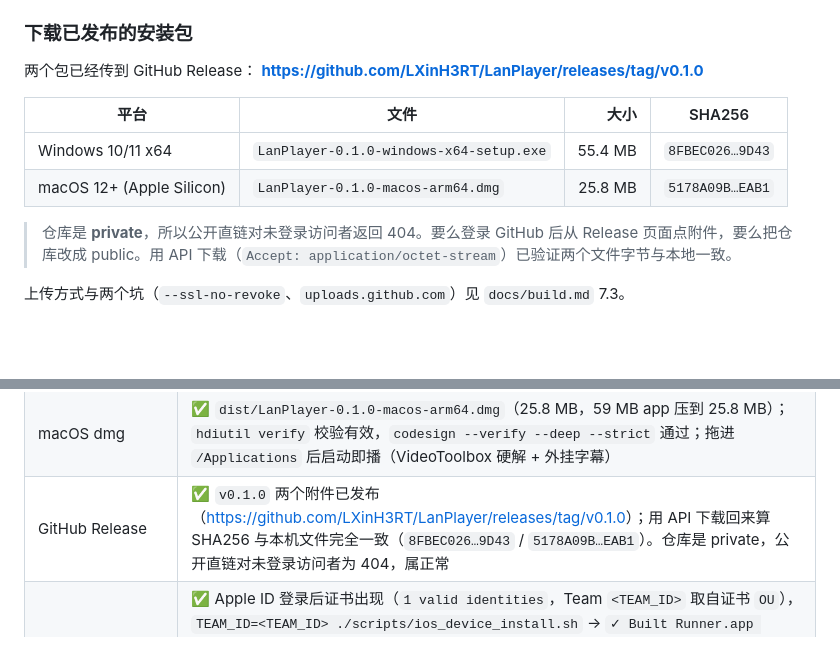
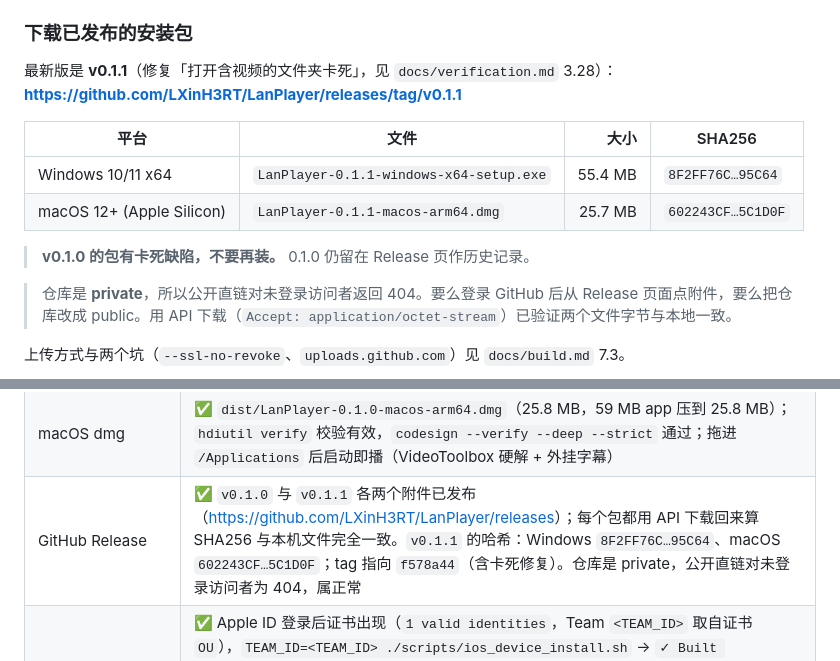
Before and after one commit to LXinH3RT/LanPlayer, a Markdown page: README.md, 2 parts joined by grey strips. Rendered like a GitHub page; blank space fills up the shorter version.

```diff
--- a/README.md
+++ b/README.md
@@ -412,13 +412,15 @@ VERSION=0.1.0 ./scripts/build_macos_dmg.sh
 
 ### 下载已发布的安装包
 
-两个包已经传到 GitHub Release：
-**<https://github.com/LXinH3RT/LanPlayer/releases/tag/v0.1.0>**
+最新版是 **v0.1.1**（修复「打开含视频的文件夹卡死」，见 `docs/verification.md` 3.28）：
+**<https://github.com/LXinH3RT/LanPlayer/releases/tag/v0.1.1>**
 
 | 平台 | 文件 | 大小 | SHA256 |
 |-|-|-:|-|
-| Windows 10/11 x64 | `LanPlayer-0.1.0-windows-x64-setup.exe` | 55.4 MB | `8FBEC026…9D43` |
-| macOS 12+ (Apple Silicon) | `LanPlayer-0.1.0-macos-arm64.dmg` | 25.8 MB | `5178A09B…EAB1` |
+| Windows 10/11 x64 | `LanPlayer-0.1.1-windows-x64-setup.exe` | 55.4 MB | `8F2FF76C…95C64` |
+| macOS 12+ (Apple Silicon) | `LanPlayer-0.1.1-macos-arm64.dmg` | 25.7 MB | `602243CF…5C1D0F` |
+
+> **v0.1.0 的包有卡死缺陷，不要再装。** 0.1.0 仍留在 Release 页作历史记录。
 
 > 仓库是 **private**，所以公开直链对未登录访问者返回 404。要么登录 GitHub 后从
 > Release 页面点附件，要么把仓库改成 public。用 API 下载（`Accept:
@@ -543,7 +545,7 @@ iPad 上的实测截图（iPad 模拟器，`lanplayer/video` 纹理 + 外挂字
 |Dart 测试|✅ `flutter test` 44 个用例（字幕 span 树 + 光栅化像素计数 + 设置项默认值 + 局域网扫描 + 封面缓存/控件 + 服务器编辑页）全部通过|
 |Windows 安装包|✅ NSIS 3.10 出 `dist\LanPlayer-0.1.0-windows-x64-setup.exe`（55.4 MB）；静默安装落地 17 个文件 200.2 MB，装出来的 `lanplayer.exe` 起窗正常（`hwnd=1049060 title=[lanplayer]`），静默卸载只剩 `state\`（用户数据按设计保留）|
 |macOS dmg|✅ `dist/LanPlayer-0.1.0-macos-arm64.dmg`（25.8 MB，59 MB app 压到 25.8 MB）；`hdiutil verify` 校验有效，`codesign --verify --deep --strict` 通过；拖进 `/Applications` 后启动即播（VideoToolbox 硬解 + 外挂字幕）|
-|GitHub Release|✅ `v0.1.0` 两个附件已发布（<https://github.com/LXinH3RT/LanPlayer/releases/tag/v0.1.0>）；用 API 下载回来算 SHA256 与本机文件完全一致（`8FBEC026…9D43` / `5178A09B…EAB1`）。仓库是 private，公开直链对未登录访问者为 404，属正常|
+|GitHub Release|✅ `v0.1.0` 与 `v0.1.1` 各两个附件已发布（<https://github.com/LXinH3RT/LanPlayer/releases>）；每个包都用 API 下载回来算 SHA256 与本机文件完全一致。`v0.1.1` 的哈希：Windows `8F2FF76C…95C64`、macOS `602243CF…5C1D0F`；tag 指向 `f578a44`（含卡死修复）。仓库是 private，公开直链对未登录访问者为 404，属正常|
 |iPad 真机（签名 + 装机 + 播放）|✅ Apple ID 登录后证书出现（`1 valid identities`，Team `<TEAM_ID>` 取自证书 `OU`），`TEAM_ID=<TEAM_ID> ./scripts/ios_device_install.sh` → `✓ Built Runner.app (34.9MB)` → `App installed` → `Launched`；真机日志 `videotoolbox session ready 1920x820 (h264)`、`hardware decode videotoolbox`、`audioqueue started 48000Hz x2`、外挂字幕 `1062 cues`，`progress.json` 进度 0 → 68.64 s，真机截图 2746×1908（`docs/images/ipad-device-play.jpg`）。详见 `docs/verification.md` 3.27|
 
 仍需在别的机器上完成：
```
Also changed, not shown: docs/build.md (+25 -0 lines).
